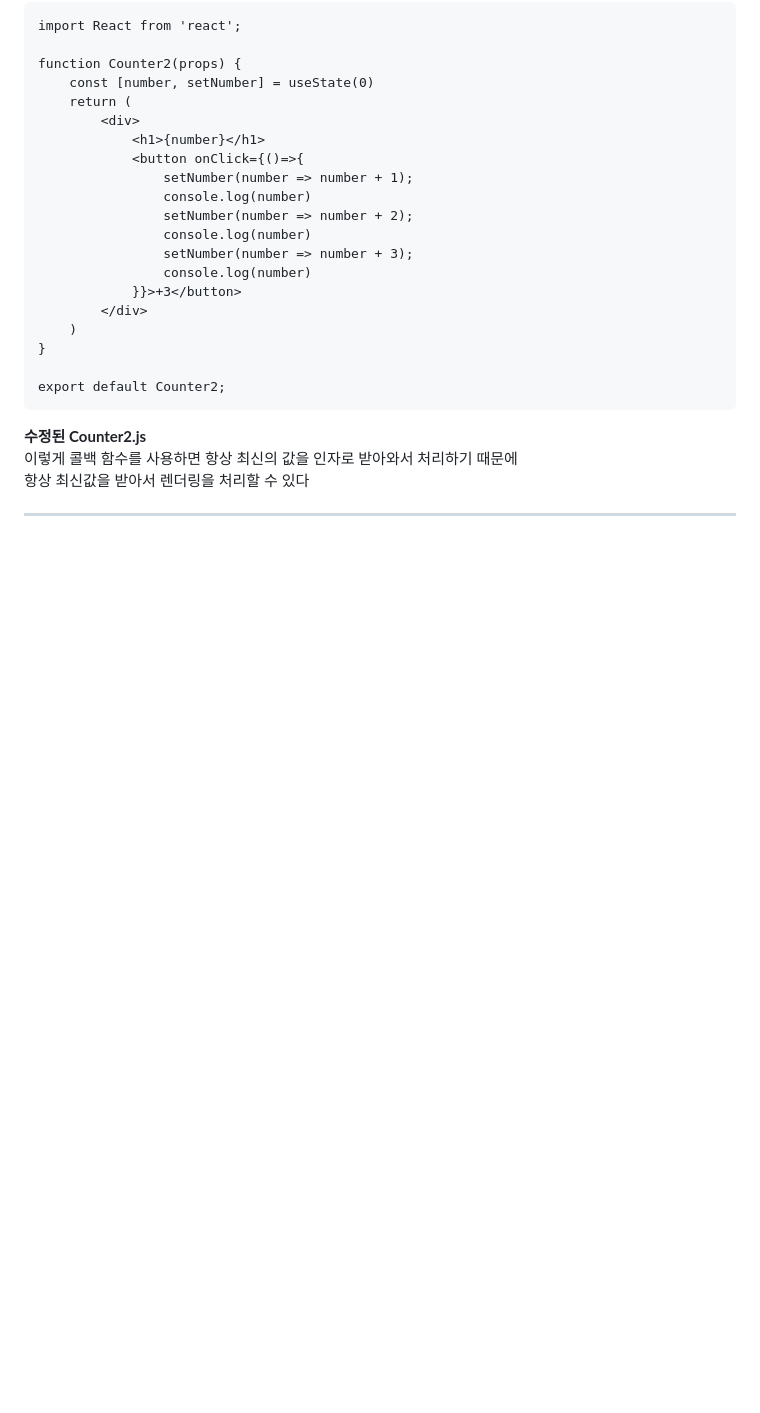
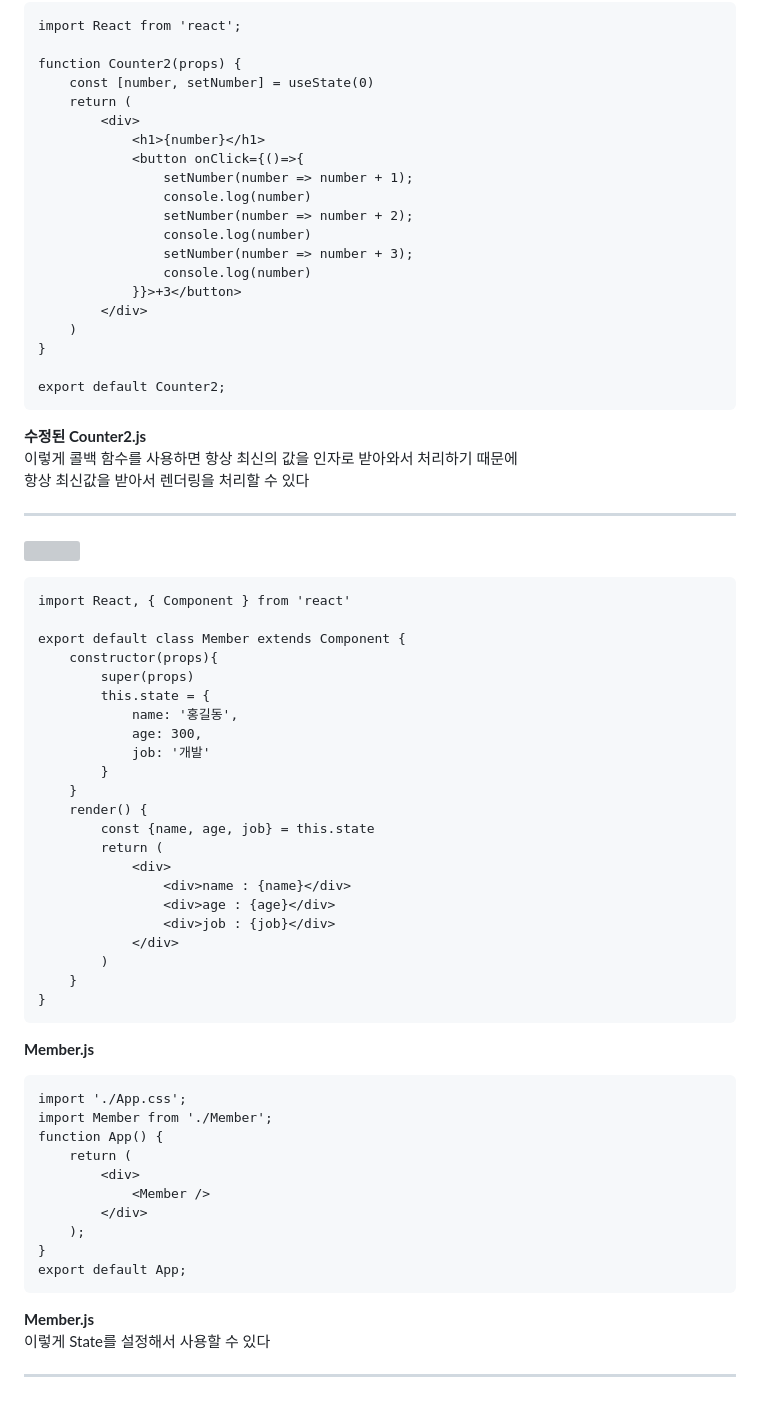
Before and after one commit to tealight03/2024React, a Markdown page: 0408/readme.md, the part around the change. GitHub-like rendering; blank space fills up the shorter version; grey boxes are pictures that could not be loaded.

````diff
--- a/0408/readme.md
+++ b/0408/readme.md
@@ -175,3 +175,48 @@ export default Counter2;
 <b>수정된 Counter2.js</b><br>
 이렇게 콜백 함수를 사용하면 항상 최신의 값을 인자로 받아와서 처리하기 때문에<br>
 항상 최신값을 받아서 렌더링을 처리할 수 있다<br><hr>
+
+
+<img src="https://github.com/tealight03/2024React/assets/138011998/c13b5f81-fee0-4e89-ad99-84d09f3eed25" width="150"><br>
+
+
+```
+import React, { Component } from 'react'
+
+export default class Member extends Component {
+    constructor(props){
+        super(props)
+        this.state = {
+            name: '홍길동',
+            age: 300,
+            job: '개발'
+        }
+    }
+    render() {
+        const {name, age, job} = this.state
+        return (
+            <div>
+                <div>name : {name}</div>
+                <div>age : {age}</div>
+                <div>job : {job}</div>
+            </div>
+        )
+    }
+}
+```
+<b>Member.js</b><br>
+
+```
+import './App.css';
+import Member from './Member';
+function App() {
+    return (
+        <div>
+            <Member />
+        </div>
+    );
+}
+export default App;
+```
+<b>Member.js</b><br>
+이렇게 State를 설정해서 사용할 수 있다<br><hr>
````
